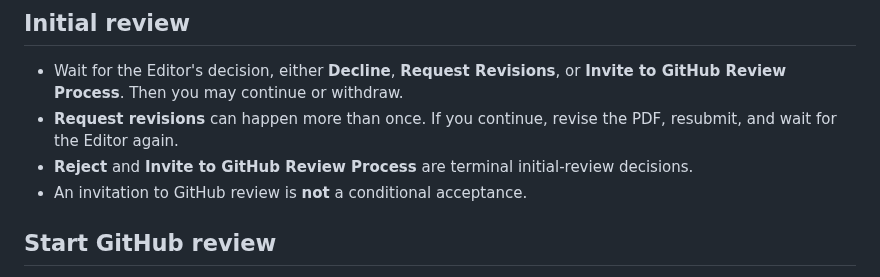
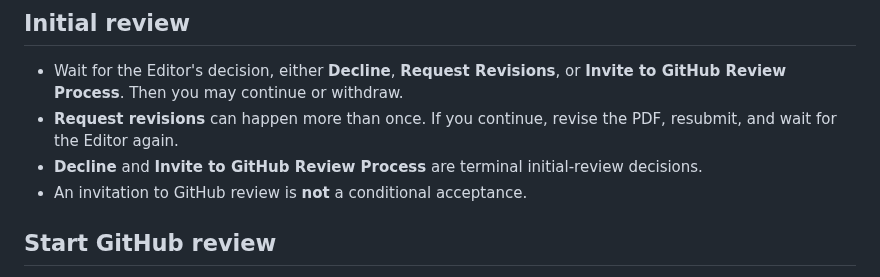
Before and after one commit to jsds-sports/jsdss-manuscript-template, a Markdown page: instructions-authors.md, the part around the change. Rendered like a GitHub page.

Commit message:
Update instructions-authors.md
Co-authored-by: Ben Baumer <ben.baumer@gmail.com>

```diff
--- a/instructions-authors.md
+++ b/instructions-authors.md
@@ -19,7 +19,7 @@ You may submit a PDF produced another way. The [Quarto template](https://github.
 
 - Wait for the Editor's decision, either **Decline**, **Request Revisions**, or **Invite to GitHub Review Process**. Then you may continue or withdraw.
 - **Request revisions** can happen more than once. If you continue, revise the PDF, resubmit, and wait for the Editor again.
-- **Reject** and **Invite to GitHub Review Process** are terminal initial-review decisions.
+- **Decline** and **Invite to GitHub Review Process** are terminal initial-review decisions.
 - An invitation to GitHub review is **not** a conditional acceptance.
 
 ## Start GitHub review
```
